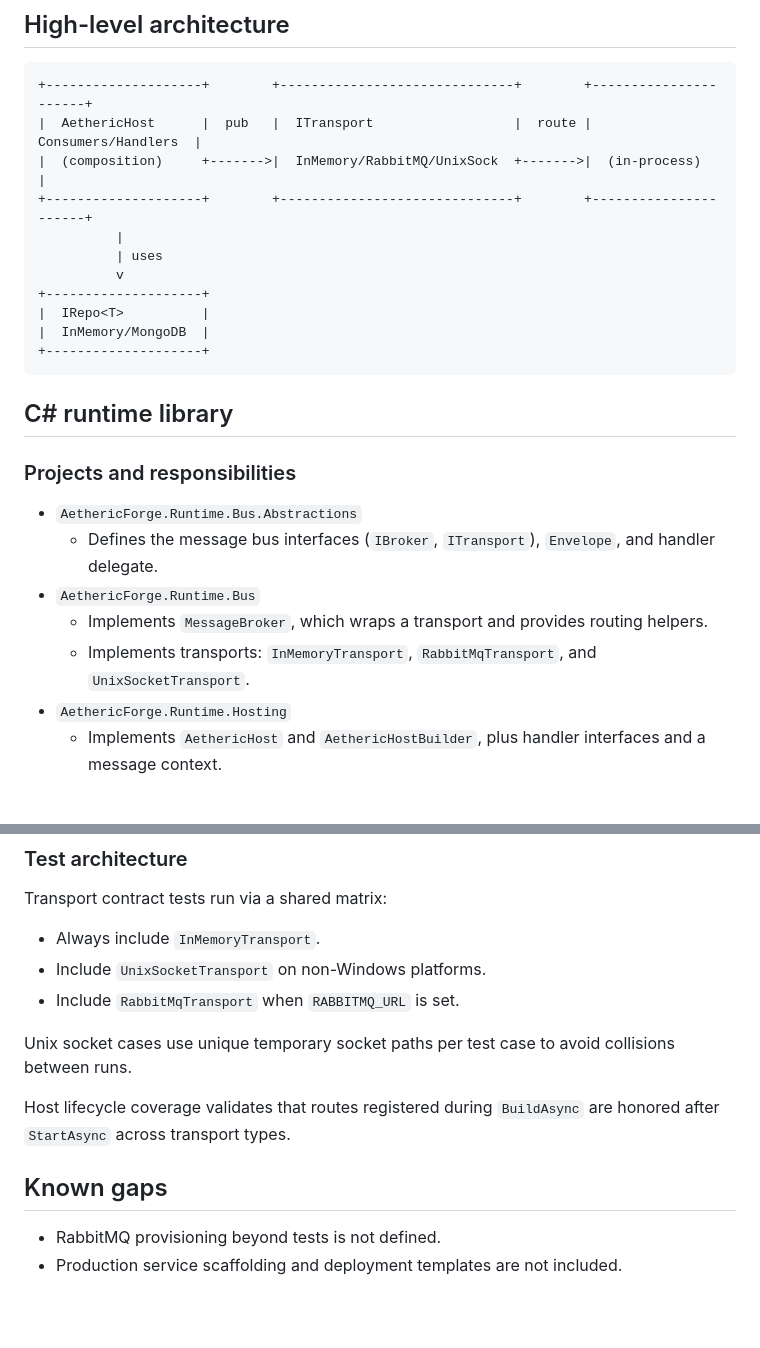
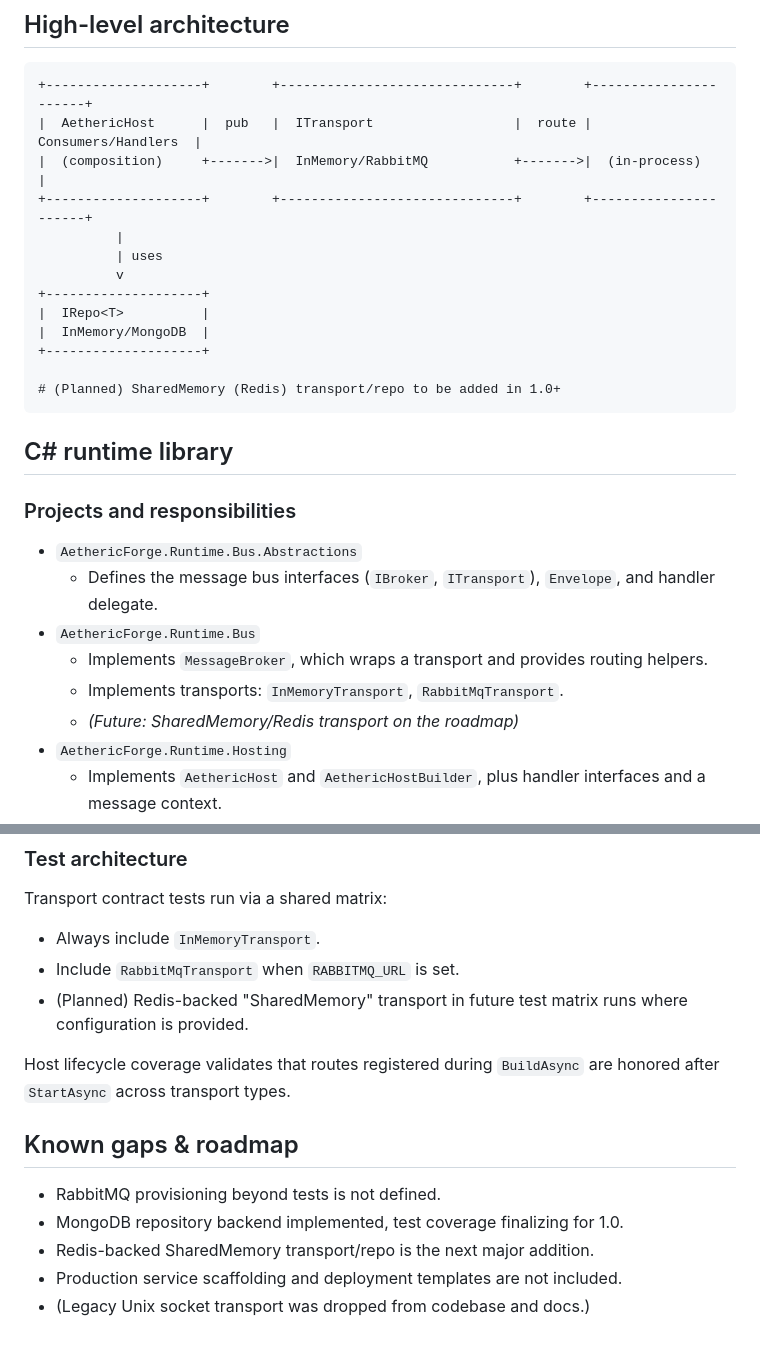
Before and after one commit to aetheric-forge/aetheric-runtime, a Markdown page: docs/architecture.md, 2 parts joined by grey strips. Drawn GitHub-style; blank space fills up the shorter version.

```diff
--- a/docs/architecture.md
+++ b/docs/architecture.md
@@ -18,7 +18,7 @@ production service scaffolding or external API gateway is included.
 
     +--------------------+        +------------------------------+        +----------------------+
     |  AethericHost      |  pub   |  ITransport                  |  route |  Consumers/Handlers  |
-    |  (composition)     +------->|  InMemory/RabbitMQ/UnixSock  +------->|  (in-process)         |
+    |  (composition)     +------->|  InMemory/RabbitMQ           +------->|  (in-process)         |
     +--------------------+        +------------------------------+        +----------------------+
               |
               | uses
@@ -27,6 +27,8 @@ production service scaffolding or external API gateway is included.
     |  IRepo<T>          |
     |  InMemory/MongoDB  |
     +--------------------+
+
+    # (Planned) SharedMemory (Redis) transport/repo to be added in 1.0+
 
 ## C# runtime library
 
@@ -39,7 +41,8 @@ production service scaffolding or external API gateway is included.
     -   Implements `MessageBroker`, which wraps a transport and provides
         routing helpers.
     -   Implements transports: `InMemoryTransport`,
-        `RabbitMqTransport`, and `UnixSocketTransport`.
+        `RabbitMqTransport`.
+    -   _(Future: SharedMemory/Redis transport on the roadmap)_
 -   `AethericForge.Runtime.Hosting`
     -   Implements `AethericHost` and `AethericHostBuilder`, plus
         handler interfaces and a message context.
@@ -108,16 +111,16 @@ The runtime provides a minimal host/composition layer.
 Transport contract tests run via a shared matrix:
 
 -   Always include `InMemoryTransport`.
--   Include `UnixSocketTransport` on non-Windows platforms.
 -   Include `RabbitMqTransport` when `RABBITMQ_URL` is set.
-
-Unix socket cases use unique temporary socket paths per test case to
-avoid collisions between runs.
+-   (Planned) Redis-backed "SharedMemory" transport in future test matrix runs where configuration is provided.
 
 Host lifecycle coverage validates that routes registered during
 `BuildAsync` are honored after `StartAsync` across transport types.
 
-## Known gaps
+## Known gaps & roadmap
 
 -   RabbitMQ provisioning beyond tests is not defined.
+-   MongoDB repository backend implemented, test coverage finalizing for 1.0.
+-   Redis-backed SharedMemory transport/repo is the next major addition.
 -   Production service scaffolding and deployment templates are not included.
+-   (Legacy Unix socket transport was dropped from codebase and docs.)
```
Also changed, not shown: README.md (+14 -5 lines).
